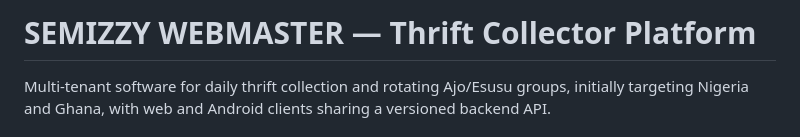
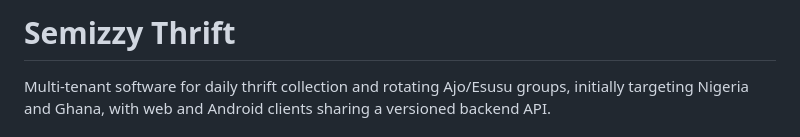
Before and after one commit to Semizzy/thrift-collector-platform, a Markdown page: README.md, the part around the change. GitHub-like rendering.

Commit message:
Port Semizzy Thrift branding from rebrand branch

```diff
--- a/README.md
+++ b/README.md
@@ -1,4 +1,4 @@
-# SEMIZZY WEBMASTER — Thrift Collector Platform
+# Semizzy Thrift
 
 Multi-tenant software for daily thrift collection and rotating Ajo/Esusu groups, initially targeting Nigeria and Ghana, with web and Android clients sharing a versioned backend API.
 
```
